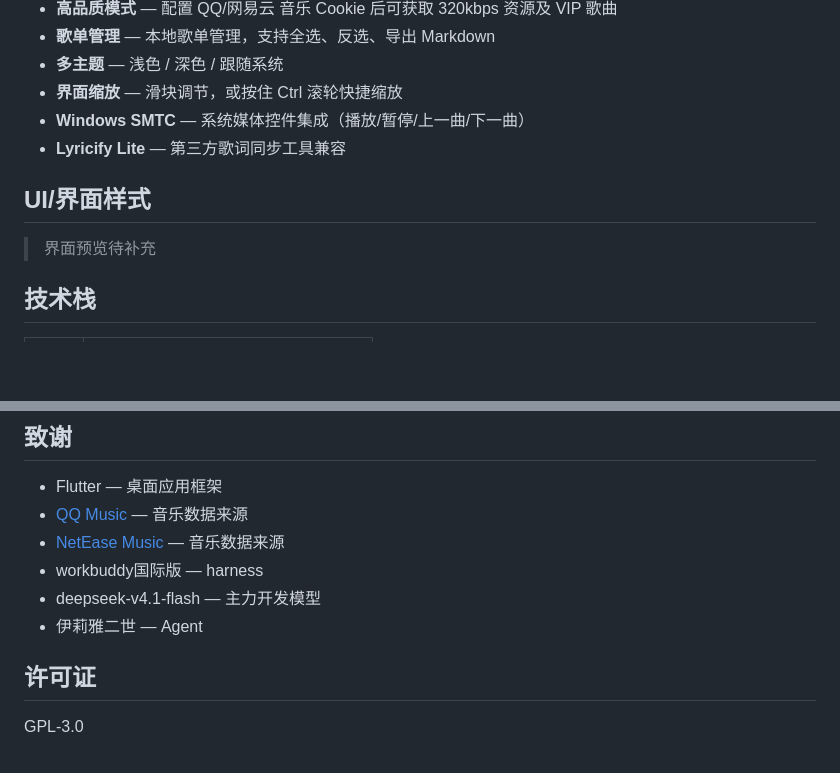
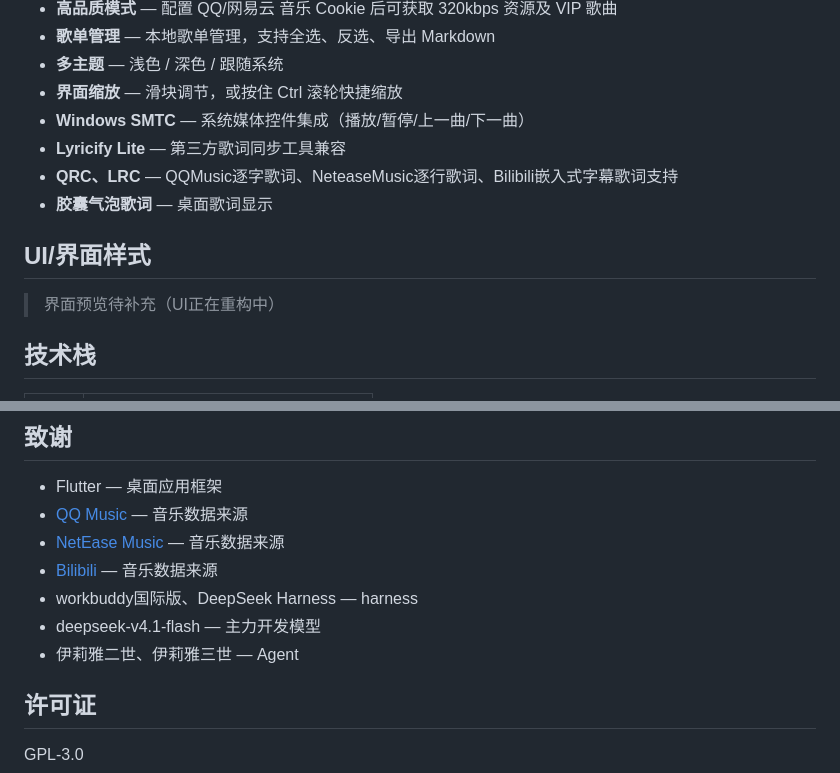
Before and after one commit to qiannqq/elia-music-desktop, a Markdown page: README.md, 2 parts joined by grey strips. Rendered like a GitHub page; blank space fills up the shorter version.

Commit message:
docs: 增加致谢、增加功能描述

```diff
--- a/README.md
+++ b/README.md
@@ -23,10 +23,12 @@
 - **界面缩放** — 滑块调节，或按住 Ctrl 滚轮快捷缩放
 - **Windows SMTC** — 系统媒体控件集成（播放/暂停/上一曲/下一曲）
 - **Lyricify Lite** — 第三方歌词同步工具兼容
+- **QRC、LRC** — QQMusic逐字歌词、NeteaseMusic逐行歌词、Bilibili嵌入式字幕歌词支持
+- **胶囊气泡歌词** — 桌面歌词显示
 
 ## UI/界面样式
 
-> 界面预览待补充
+> 界面预览待补充（UI正在重构中）
 
 ## 技术栈
 
@@ -89,9 +91,10 @@ elia-music-desktop/
 - Flutter — 桌面应用框架
 - [QQ Music](https://y.qq.com) — 音乐数据来源
 - [NetEase Music](https://music.163.com) — 音乐数据来源
-- workbuddy国际版 — harness
+- [Bilibili](https://www.bilibili.com) — 音乐数据来源
+- workbuddy国际版、DeepSeek Harness — harness
 - deepseek-v4.1-flash — 主力开发模型
-- 伊莉雅二世 — Agent
+- 伊莉雅二世、伊莉雅三世 — Agent
 
 ## 许可证
 
```
